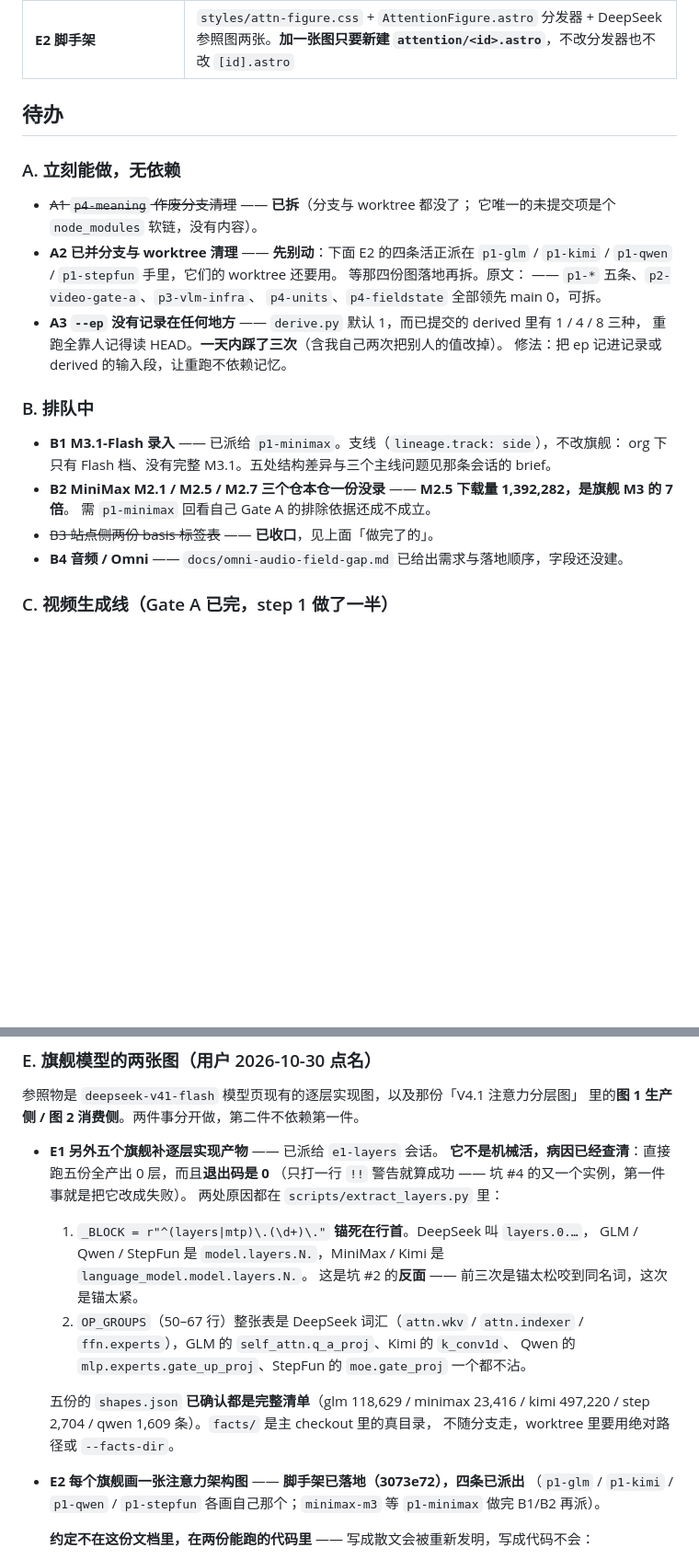
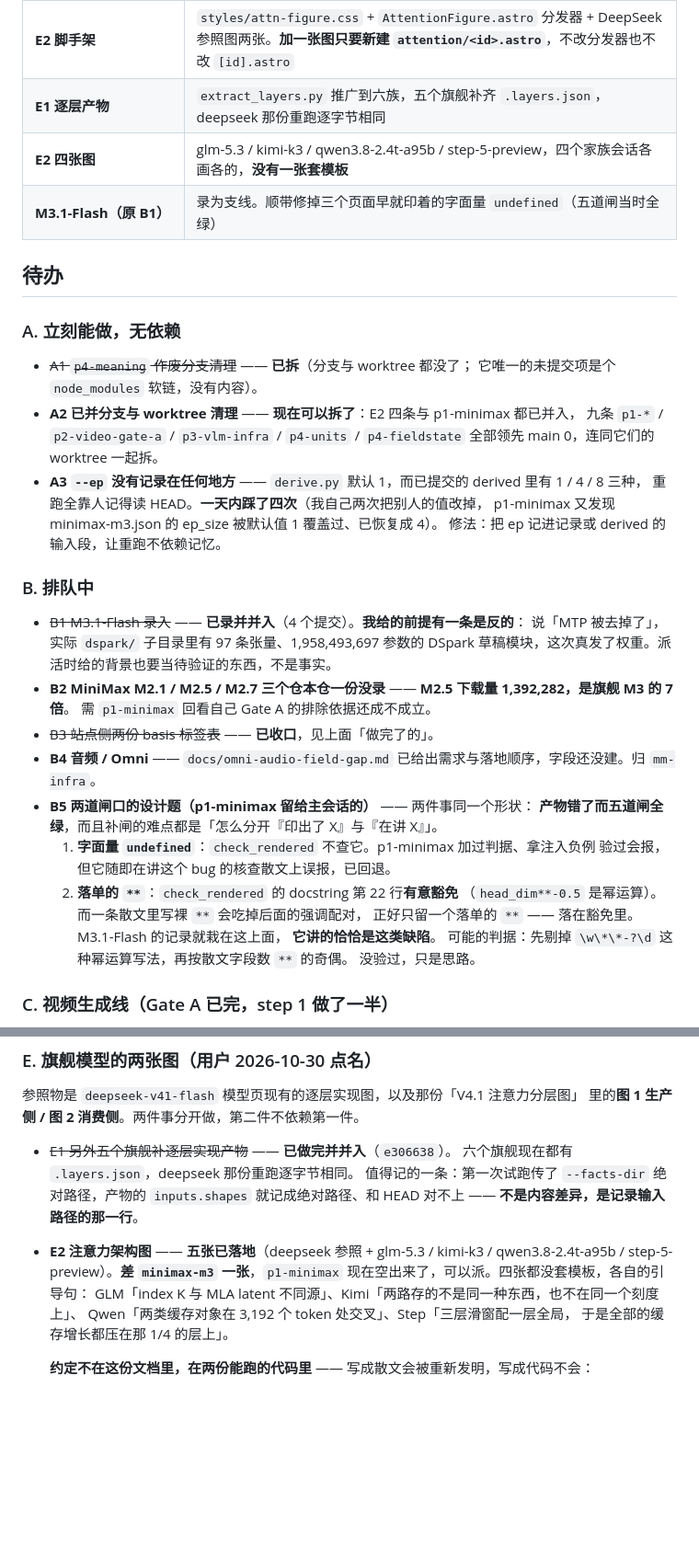
Before and after one commit to wenxuewuhd/frontier_open_source_model_study, a Markdown page: docs/STATUS.md, 2 parts joined by grey strips. Shown at 92% size. GitHub-like rendering; blank space fills up the shorter version.

Commit message:
STATUS 同步这一轮：E1 与四张 E2 并入，A2 解封，新增 B5 与三条坑
做完并并入的：E1（六族逐层产物）、E2 四张图、M3.1-Flash 支线、
B3 标签表收口、A1 作废分支清理。记录 47 → 48 份，站点 59 → 60 页。

A2 解封 —— 四个家族的 worktree 不再占用，九条已并分支连同 worktree 可以拆了。

新开 B5：**两道闸口的设计题，同一个形状**。字面量 `undefined` 与落单的 `**`
都是「产物错了而五道闸全绿」，而且补闸的难点一样 ——
**怎么分开「印出了 X」与「在讲 X」**。前者 p1-minimax 验过判据会报、
但在讲这个 bug 的散文上误报，已回退；后者是 check_rendered 的有意豁免
（`head_dim**-0.5` 是幂运算）。记了一条没验过的思路。

三条新坑：
- 散文里写裸 `**` 会吃掉后面的强调配对（M3.1-Flash 自己栽了一次）
- **派活时给的背景也要当待验证的东西** —— 我给 p1-minimax 的三条前提
  有一条是反的（说 MTP 被去掉，实际发了 1.96B 的 DSpark 草稿模块），
  它查出来顶了回来
- A3 的 `--ep` 计数从三次改成四次

还差的：minimax-m3 那张注意力图（p1-minimax 现在空出来了）、B2、B4、C 组。

五道闸全绿。

Co-Authored-By: Claude Opus 5 <noreply@anthropic.com>

```diff
--- a/docs/STATUS.md
+++ b/docs/STATUS.md
@@ -28,6 +30,9 @@ main            3073e72   未推 3
 | **视频生成 Gate A** | 12 份记录 / 8 个 family 定稿，schema 与 derive 的生成类分流已落地 |
 | **basis 标签表收口（原 B3）** | 两份表措辞本来就不一样（「按厂商公布值」vs「厂商公布」），收到 `data.ts` 一处，闸口从 warning 收紧成 **error**，并补了一条探针用例确认它真会红 |
 | **E2 脚手架** | `styles/attn-figure.css` + `AttentionFigure.astro` 分发器 + DeepSeek 参照图两张。**加一张图只要新建 `attention/<id>.astro`**，不改分发器也不改 `[id].astro` |
+| **E1 逐层产物** | `extract_layers.py` 推广到六族，五个旗舰补齐 `.layers.json`，deepseek 那份重跑逐字节相同 |
+| **E2 四张图** | glm-5.3 / kimi-k3 / qwen3.8-2.4t-a95b / step-5-preview，四个家族会话各画各的，**没有一张套模板** |
+| **M3.1-Flash（原 B1）** | 录为支线。顺带修掉三个页面早就印着的字面量 `undefined`（五道闸当时全绿） |
 
 ## 待办
 
@@ -35,22 +40,33 @@ main            3073e72   未推 3
 
 - ~~A1 `p4-meaning` 作废分支清理~~ —— **已拆**（分支与 worktree 都没了；
   它唯一的未提交项是个 `node_modules` 软链，没有内容）。
-- **A2 已并分支与 worktree 清理** —— **先别动**：下面 E2 的四条活正派在
-  `p1-glm` / `p1-kimi` / `p1-qwen` / `p1-stepfun` 手里，它们的 worktree 还要用。
-  等那四份图落地再拆。原文： —— `p1-*` 五条、`p2-video-gate-a`、`p3-vlm-infra`、
-  `p4-units`、`p4-fieldstate` 全部领先 main 0，可拆。
+- **A2 已并分支与 worktree 清理** —— **现在可以拆了**：E2 四条与 p1-minimax 都已并入，
+  九条 `p1-*` / `p2-video-gate-a` / `p3-vlm-infra` / `p4-units` / `p4-fieldstate`
+  全部领先 main 0，连同它们的 worktree 一起拆。
 - **A3 `--ep` 没有记录在任何地方** —— `derive.py` 默认 1，而已提交的 derived 里有 1 / 4 / 8 三种，
-  重跑全靠人记得读 HEAD。**一天内踩了三次**（含我自己两次把别人的值改掉）。
+  重跑全靠人记得读 HEAD。**一天内踩了四次**（我自己两次把别人的值改掉，
+  p1-minimax 又发现 minimax-m3.json 的 ep_size 被默认值 1 覆盖过、已恢复成 4）。
   修法：把 ep 记进记录或 derived 的输入段，让重跑不依赖记忆。
 
 ### B. 排队中
 
-- **B1 M3.1-Flash 录入** —— 已派给 `p1-minimax`。支线（`lineage.track: side`），不改旗舰：
-  org 下只有 Flash 档、没有完整 M3.1。五处结构差异与三个主线问题见那条会话的 brief。
+- ~~B1 M3.1-Flash 录入~~ —— **已录并并入**（4 个提交）。**我给的前提有一条是反的**：
+  说「MTP 被去掉了」，实际 `dspark/` 子目录里有 97 条张量、1,958,493,697 参数的
+  DSpark 草稿模块，这次真发了权重。派活时给的背景也要当待验证的东西，不是事实。
 - **B2 MiniMax M2.1 / M2.5 / M2.7 三个仓本仓一份没录** —— **M2.5 下载量 1,392,282，是旗舰 M3 的 7 倍**。
   需 `p1-minimax` 回看自己 Gate A 的排除依据还成不成立。
 - ~~B3 站点侧两份 basis 标签表~~ —— **已收口**，见上面「做完了的」。
-- **B4 音频 / Omni** —— `docs/omni-audio-field-gap.md` 已给出需求与落地顺序，字段还没建。
+- **B4 音频 / Omni** —— `docs/omni-audio-field-gap.md` 已给出需求与落地顺序，字段还没建。归 `mm-infra`。
+- **B5 两道闸口的设计题（p1-minimax 留给主会话的）** —— 两件事同一个形状：
+  **产物错了而五道闸全绿**，而且补闸的难点都是「怎么分开『印出了 X』与『在讲 X』」。
+  1. **字面量 `undefined`**：`check_rendered` 不查它。p1-minimax 加过判据、拿注入负例
+     验过会报，但它随即在讲这个 bug 的核查散文上误报，已回退。
+  2. **落单的 `**`**：`check_rendered` 的 docstring 第 22 行**有意豁免**
+     （`head_dim**-0.5` 是幂运算）。而一条散文里写裸 `**` 会吃掉后面的强调配对，
+     正好只留一个落单的 `**` —— 落在豁免里。M3.1-Flash 的记录就栽在这上面，
+     **它讲的恰恰是这类缺陷**。
+  可能的判据：先剔掉 `\w\*\*-?\d` 这种幂运算写法，再按散文字段数 `**` 的奇偶。
+  没验过，只是思路。
 
 ### C. 视频生成线（Gate A 已完，step 1 做了一半）
 
@@ -71,24 +87,18 @@ main            3073e72   未推 3
 参照物是 `deepseek-v41-flash` 模型页现有的逐层实现图，以及那份「V4.1 注意力分层图」
 里的**图 1 生产侧 / 图 2 消费侧**。两件事分开做，第二件不依赖第一件。
 
-- **E1 另外五个旗舰补逐层实现产物** —— 已派给 `e1-layers` 会话。
-  **它不是机械活，病因已经查清**：直接跑五份全产出 0 层，而且**退出码是 0**
-  （只打一行 `!!` 警告就算成功 —— 坑 #4 的又一个实例，第一件事就是把它改成失败）。
-  两处原因都在 `scripts/extract_layers.py` 里：
-  1. `_BLOCK = r"^(layers|mtp)\.(\d+)\."` **锚死在行首**。DeepSeek 叫 `layers.0.…`，
-     GLM / Qwen / StepFun 是 `model.layers.N.`，MiniMax / Kimi 是 `language_model.model.layers.N.`。
-     这是坑 #2 的**反面** —— 前三次是锚太松咬到同名词，这次是锚太紧。
-  2. `OP_GROUPS`（50–67 行）整张表是 DeepSeek 词汇（`attn.wkv` / `attn.indexer` /
-     `ffn.experts`），GLM 的 `self_attn.q_a_proj`、Kimi 的 `k_conv1d`、
-     Qwen 的 `mlp.experts.gate_up_proj`、StepFun 的 `moe.gate_proj` 一个都不沾。
+- ~~E1 另外五个旗舰补逐层实现产物~~ —— **已做完并并入**（`e306638`）。
+  六个旗舰现在都有 `.layers.json`，deepseek 那份重跑逐字节相同。
+  值得记的一条：第一次试跑传了 `--facts-dir` 绝对路径，产物的 `inputs.shapes`
+  就记成绝对路径、和 HEAD 对不上 —— **不是内容差异，是记录输入路径的那一行**。
 
-  五份的 `shapes.json` **已确认都是完整清单**（glm 118,629 / minimax 23,416 /
-  kimi 497,220 / step 2,704 / qwen 1,609 条）。`facts/` 是主 checkout 里的真目录，
-  不随分支走，worktree 里要用绝对路径或 `--facts-dir`。
 
-- **E2 每个旗舰画一张注意力架构图** —— **脚手架已落地（3073e72），四条已派出**
-  （`p1-glm` / `p1-kimi` / `p1-qwen` / `p1-stepfun` 各画自己那个；`minimax-m3`
-  等 `p1-minimax` 做完 B1/B2 再派）。
+- **E2 注意力架构图** —— **五张已落地**（deepseek 参照 + glm-5.3 / kimi-k3 /
+  qwen3.8-2.4t-a95b / step-5-preview）。**差 `minimax-m3` 一张**，`p1-minimax`
+  现在空出来了，可以派。四张都没套模板，各自的引导句：
+  GLM「index K 与 MLA latent 不同源」、Kimi「两路存的不是同一种东西，也不在同一个刻度上」、
+  Qwen「两类缓存对象在 3,192 个 token 处交叉」、Step「三层滑窗配一层全局，
+  于是全部的缓存增长都压在那 1/4 的层上」。
 
   **约定不在这份文档里，在两份能跑的代码里** —— 写成散文会被重新发明，写成代码不会：
   - `site/src/styles/attn-figure.css` —— 四套语义配色与全部类名。
```
Also changed, not shown: other parts of docs/STATUS.md (+19 -10 lines).
